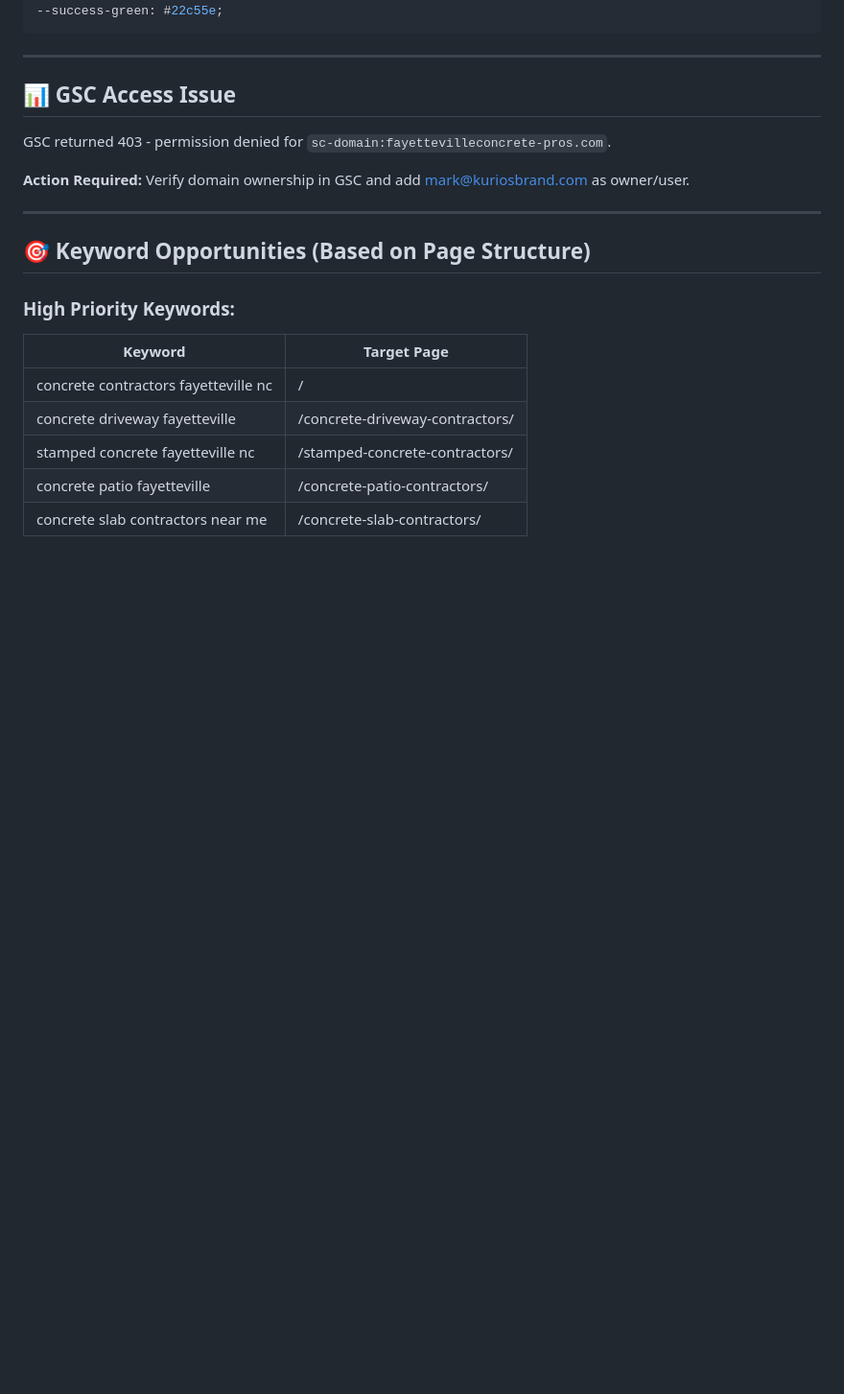
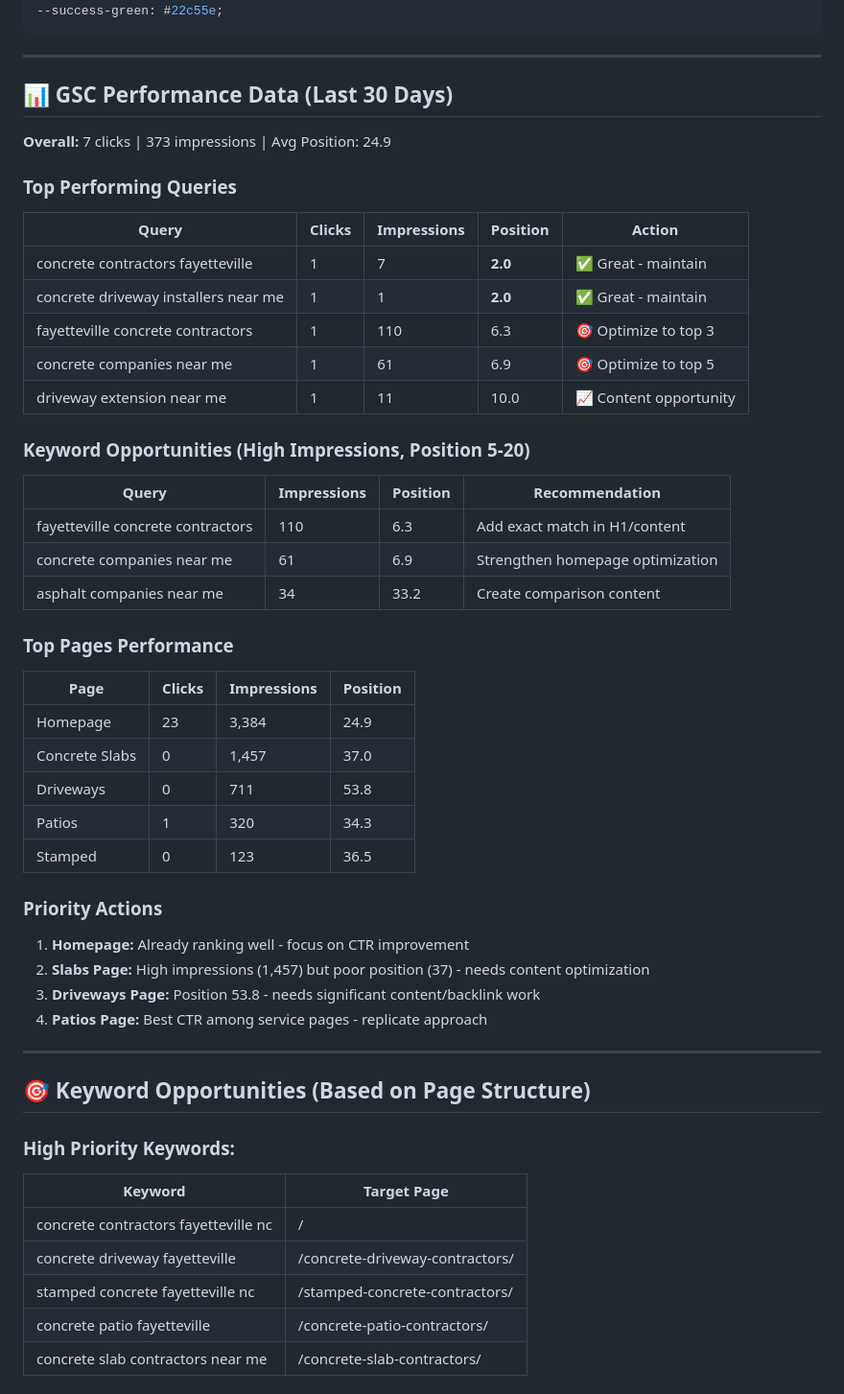
Before and after one commit to markoinc/fayetteville-concrete-pros, a Markdown page: SEO-AUDIT-REPORT.md, the part around the change. Shown at 96% size. Rendered like a GitHub page; blank space fills up the shorter version.

Commit message:
Updated audit report with GSC performance data

```diff
--- a/SEO-AUDIT-REPORT.md
+++ b/SEO-AUDIT-REPORT.md
@@ -81,11 +81,43 @@ CSS Variables (from css/styles.css):
 
 ---
 
-## 📊 GSC Access Issue
+## 📊 GSC Performance Data (Last 30 Days)
 
-GSC returned 403 - permission denied for `sc-domain:fayettevilleconcrete-pros.com`.
+**Overall:** 7 clicks | 373 impressions | Avg Position: 24.9
 
-**Action Required:** Verify domain ownership in GSC and add mark@kuriosbrand.com as owner/user.
+### Top Performing Queries
+
+| Query | Clicks | Impressions | Position | Action |
+|-------|--------|-------------|----------|--------|
+| concrete contractors fayetteville | 1 | 7 | **2.0** | ✅ Great - maintain |
+| concrete driveway installers near me | 1 | 1 | **2.0** | ✅ Great - maintain |
+| fayetteville concrete contractors | 1 | 110 | 6.3 | 🎯 Optimize to top 3 |
+| concrete companies near me | 1 | 61 | 6.9 | 🎯 Optimize to top 5 |
+| driveway extension near me | 1 | 11 | 10.0 | 📈 Content opportunity |
+
+### Keyword Opportunities (High Impressions, Position 5-20)
+
+| Query | Impressions | Position | Recommendation |
+|-------|-------------|----------|----------------|
+| fayetteville concrete contractors | 110 | 6.3 | Add exact match in H1/content |
+| concrete companies near me | 61 | 6.9 | Strengthen homepage optimization |
+| asphalt companies near me | 34 | 33.2 | Create comparison content |
+
+### Top Pages Performance
+
+| Page | Clicks | Impressions | Position |
+|------|--------|-------------|----------|
+| Homepage | 23 | 3,384 | 24.9 |
+| Concrete Slabs | 0 | 1,457 | 37.0 |
+| Driveways | 0 | 711 | 53.8 |
+| Patios | 1 | 320 | 34.3 |
+| Stamped | 0 | 123 | 36.5 |
+
+### Priority Actions
+1. **Homepage:** Already ranking well - focus on CTR improvement
+2. **Slabs Page:** High impressions (1,457) but poor position (37) - needs content optimization
+3. **Driveways Page:** Position 53.8 - needs significant content/backlink work
+4. **Patios Page:** Best CTR among service pages - replicate approach
 
 ---
 
```
